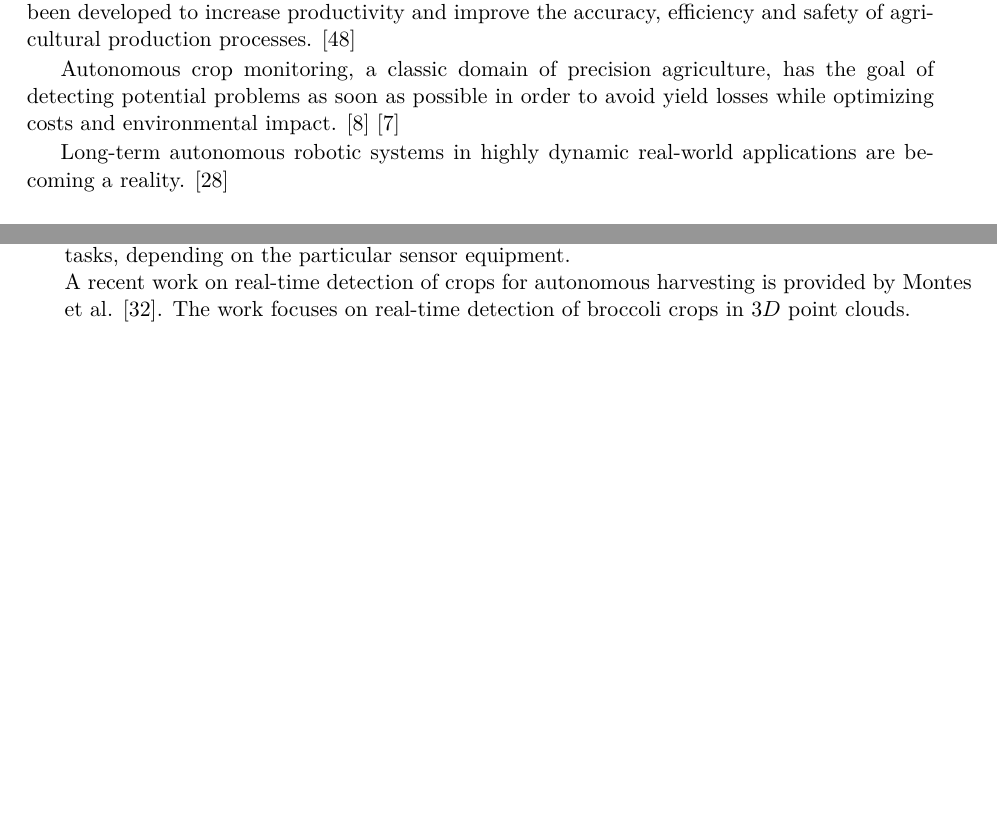
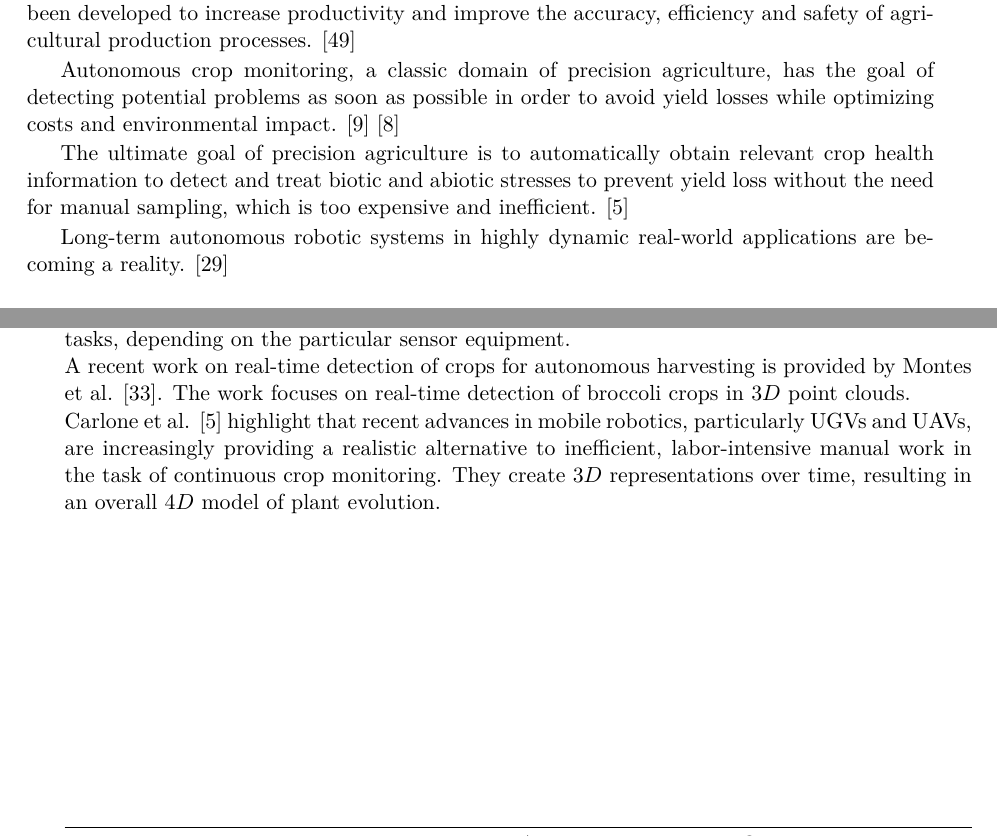
Before and after one commit to tbohne/msc, a LaTeX thesis (thesis/thesis.tex): two parts of pages 7 and 16 of 85, joined at a grey line, cut so that both start at the same text, the shorter picture padded with empty space. Compiled offline with pdfLaTeX.

Commit message:
extending lit rev

```diff
--- a/thesis/thesis.tex
+++ b/thesis/thesis.tex
@@ -83,6 +83,9 @@ safety of agricultural production processes. \cite{Xue:2010}
 
 Autonomous crop monitoring, a classic domain of precision agriculture, has the goal of detecting potential problems as soon as possible in order to avoid yield losses
 while optimizing costs and environmental impact. \cite{Dong:2014} \cite{Dong:2017}
+
+The ultimate goal of precision agriculture is to automatically obtain relevant crop health information to detect and treat biotic and abiotic stresses to prevent yield loss
+without the need for manual sampling, which is too expensive and inefficient. \cite{Carlone:2015}
 
 Long-term autonomous robotic systems in highly dynamic real-world applications are becoming a reality. \cite{Kunze:2018}\newline
 
@@ -303,6 +306,9 @@ in a field. The work stresses the need for reconfigurable platforms that can, in
 \newline
 A recent work on real-time detection of crops for autonomous harvesting is provided by Montes et al. \cite{Montes:2020}. The work focuses on real-time detection of broccoli crops
 in $3D$ point clouds.\newline
+Carlone et al. \cite{Carlone:2015} highlight that recent advances in mobile robotics, particularly UGVs and UAVs, are increasingly providing a realistic alternative to
+inefficient, labor-intensive manual work in the task of continuous crop monitoring. They create $3D$ representations over time, resulting in an overall $4D$ model of plant evolution.
+\newline
 
 \pagebreak
 
```
Also changed, not shown: thesis/papers.bib (+6 -0 lines).
